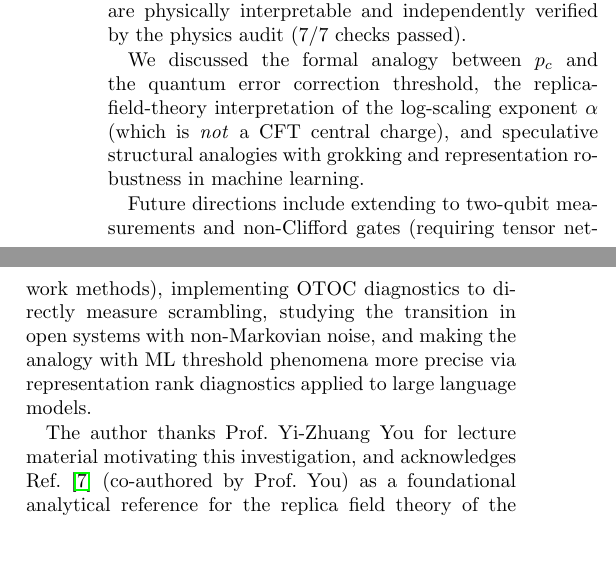
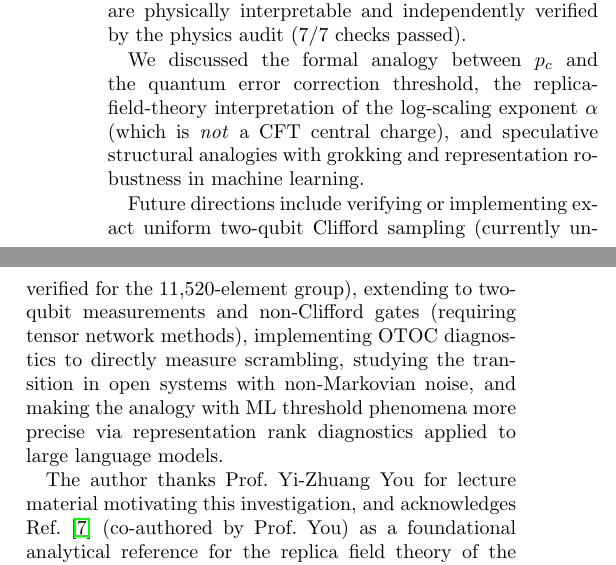
Before and after one commit to agentjakey/miet-clifford, a LaTeX paper (miet/report/main.tex): two parts of the columns of page 6 of 7, joined at a grey line, cut so that both start at the same text, the shorter picture padded with empty space. Compiled offline with pdfLaTeX.

Commit message:
clifford reword

```diff
--- a/miet/report/main.tex
+++ b/miet/report/main.tex
@@ -590,11 +590,13 @@ threshold, the replica-field-theory interpretation of the log-scaling exponent
 $\alpha$ (which is \textit{not} a CFT central charge), and speculative structural
 analogies with grokking and representation robustness in machine learning.
 
-Future directions include extending to two-qubit measurements and non-Clifford
-gates (requiring tensor network methods), implementing OTOC diagnostics to
-directly measure scrambling, studying the transition in open systems with
-non-Markovian noise, and making the analogy with ML threshold phenomena more
-precise via representation rank diagnostics applied to large language models.
+Future directions include verifying or implementing exact uniform two-qubit
+Clifford sampling (currently unverified for the 11,520-element group),
+extending to two-qubit measurements and non-Clifford gates (requiring tensor
+network methods), implementing OTOC diagnostics to directly measure scrambling,
+studying the transition in open systems with non-Markovian noise, and making
+the analogy with ML threshold phenomena more precise via representation rank
+diagnostics applied to large language models.
 
 %% ────────────────────────────────────────────────────────────
 \begin{acknowledgments}
```
Also changed, not shown: README.md, miet/report/main.pdf, miet_research_report.pdf, 1 other file.
